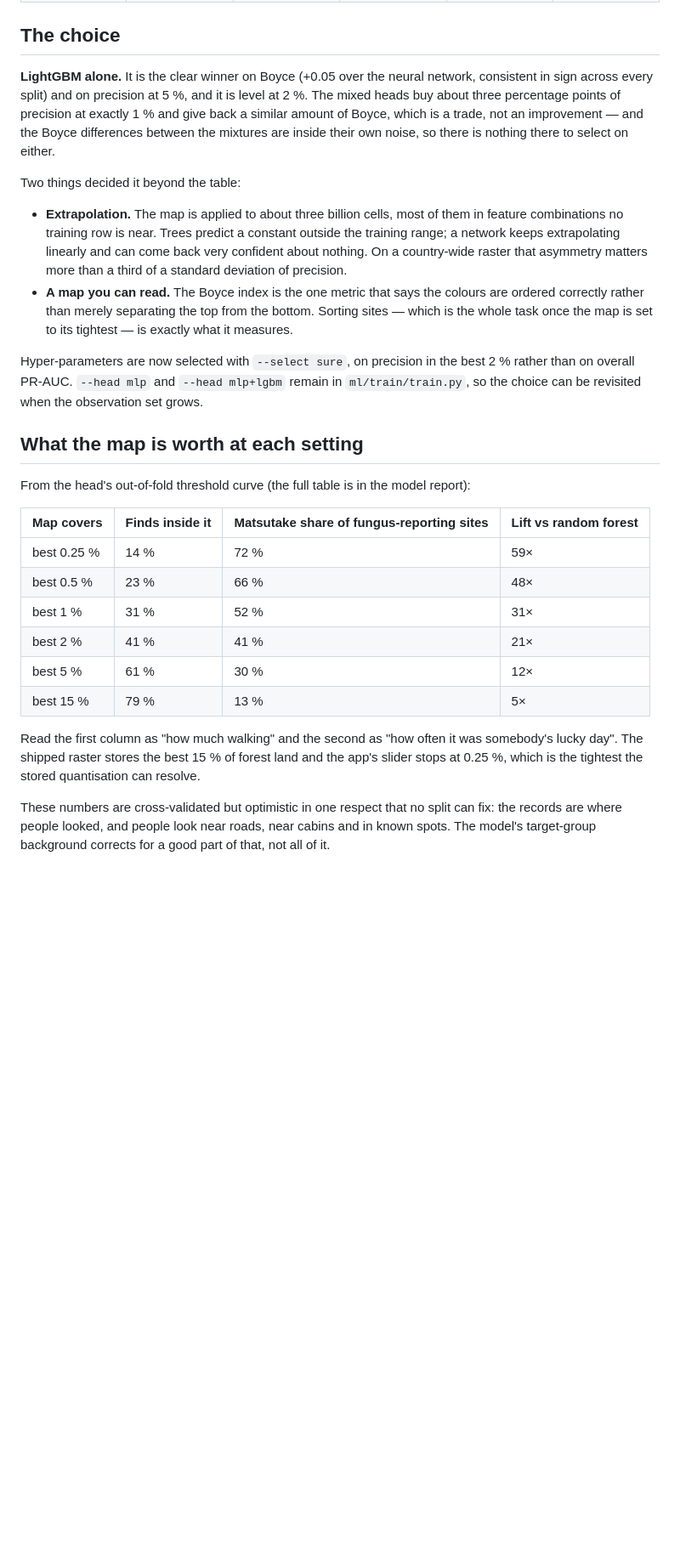
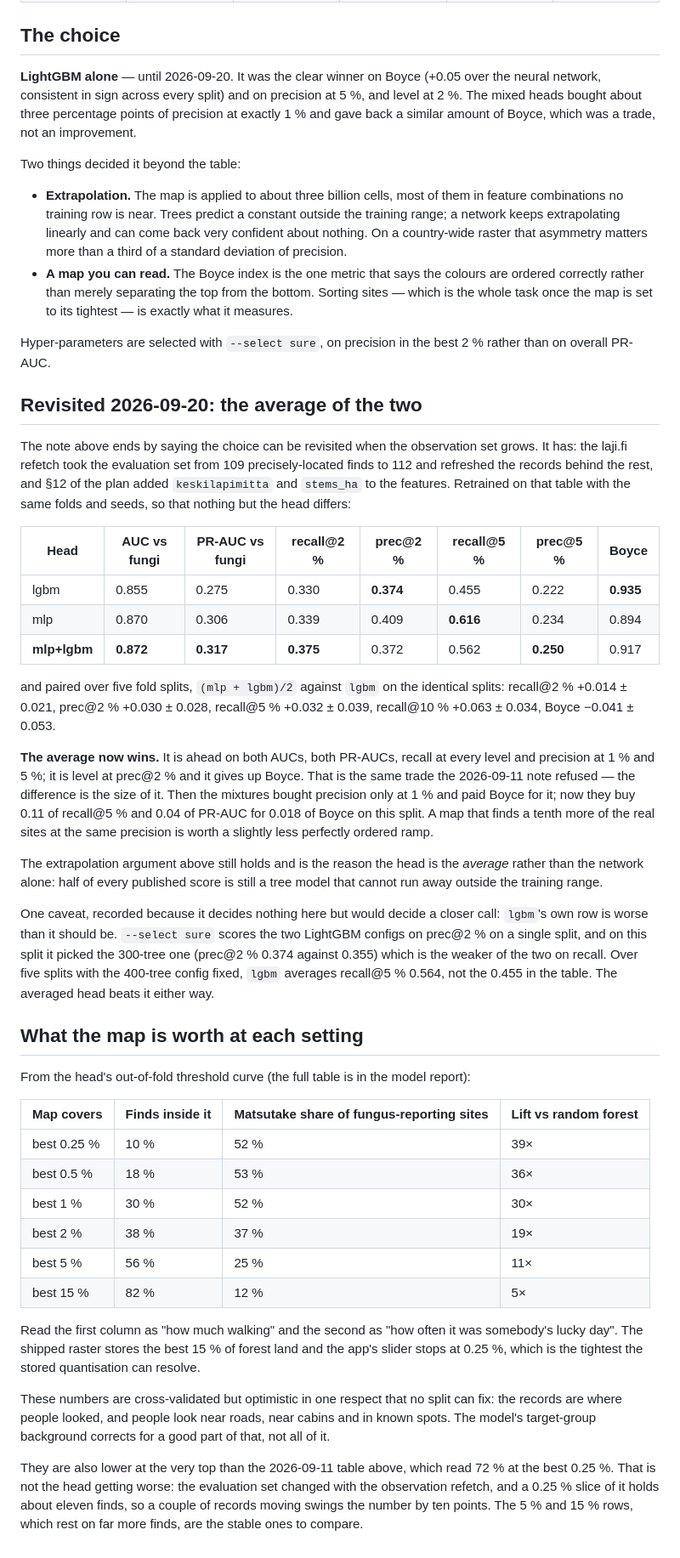
Before and after one commit to mortteli/Matsutake-go, a Markdown page: docs/MODEL_CHOICE_matsutake.md, the part around one of its changes. Shown at 85% size. Rendered like a GitHub page; blank space fills up the shorter version.

```diff
--- a/docs/MODEL_CHOICE_matsutake.md
+++ b/docs/MODEL_CHOICE_matsutake.md
@@ -52,11 +53,10 @@ Paired against LightGBM on the identical splits (mean ± sd of the per-split dif
 
 ## The choice
 
-**LightGBM alone.** It is the clear winner on Boyce (+0.05 over the neural network, consistent in
-sign across every split) and on precision at 5 %, and it is level at 2 %. The mixed heads buy
-about three percentage points of precision at exactly 1 % and give back a similar amount of Boyce,
-which is a trade, not an improvement — and the Boyce differences between the mixtures are inside
-their own noise, so there is nothing there to select on either.
+**LightGBM alone** — until 2026-09-20. It was the clear winner on Boyce (+0.05 over the neural
+network, consistent in sign across every split) and on precision at 5 %, and level at 2 %. The
+mixed heads bought about three percentage points of precision at exactly 1 % and gave back a
+similar amount of Boyce, which was a trade, not an improvement.
 
 Two things decided it beyond the table:
 
@@ -69,9 +69,43 @@ Two things decided it beyond the table:
   correctly rather than merely separating the top from the bottom. Sorting sites — which is the
   whole task once the map is set to its tightest — is exactly what it measures.
 
-Hyper-parameters are now selected with `--select sure`, on precision in the best 2 % rather than
-on overall PR-AUC. `--head mlp` and `--head mlp+lgbm` remain in `ml/train/train.py`, so the choice can
-be revisited when the observation set grows.
+Hyper-parameters are selected with `--select sure`, on precision in the best 2 % rather than on
+overall PR-AUC.
+
+## Revisited 2026-09-20: the average of the two
+
+The note above ends by saying the choice can be revisited when the observation set grows. It has:
+the laji.fi refetch took the evaluation set from 109 precisely-located finds to 112 and refreshed
+the records behind the rest, and §12 of the plan added `keskilapimitta` and `stems_ha` to the
+features. Retrained on that table with the same folds and seeds, so that nothing but the head
+differs:
+
+| Head | AUC vs fungi | PR-AUC vs fungi | recall@2 % | prec@2 % | recall@5 % | prec@5 % | Boyce |
+|---|---|---|---|---|---|---|---|
+| lgbm | 0.855 | 0.275 | 0.330 | **0.374** | 0.455 | 0.222 | **0.935** |
+| mlp | 0.870 | 0.306 | 0.339 | 0.409 | **0.616** | 0.234 | 0.894 |
+| **mlp+lgbm** | **0.872** | **0.317** | **0.375** | 0.372 | 0.562 | **0.250** | 0.917 |
+
+and paired over five fold splits, `(mlp + lgbm)/2` against `lgbm` on the identical splits:
+recall@2 % +0.014 ± 0.021, prec@2 % +0.030 ± 0.028, recall@5 % +0.032 ± 0.039,
+recall@10 % +0.063 ± 0.034, Boyce −0.041 ± 0.053.
+
+**The average now wins.** It is ahead on both AUCs, both PR-AUCs, recall at every level and
+precision at 1 % and 5 %; it is level at prec@2 % and it gives up Boyce. That is the same trade
+the 2026-09-11 note refused — the difference is the size of it. Then the mixtures bought
+precision only at 1 % and paid Boyce for it; now they buy 0.11 of recall@5 % and 0.04 of PR-AUC
+for 0.018 of Boyce on this split. A map that finds a tenth more of the real sites at the same
+precision is worth a slightly less perfectly ordered ramp.
+
+The extrapolation argument above still holds and is the reason the head is the *average* rather
+than the network alone: half of every published score is still a tree model that cannot run away
+outside the training range.
+
+One caveat, recorded because it decides nothing here but would decide a closer call: `lgbm`'s own
+row is worse than it should be. `--select sure` scores the two LightGBM configs on prec@2 % on a
+single split, and on this split it picked the 300-tree one (prec@2 % 0.374 against 0.355) which
+is the weaker of the two on recall. Over five splits with the 400-tree config fixed, `lgbm`
+averages recall@5 % 0.564, not the 0.455 in the table. The averaged head beats it either way.
 
 ## What the map is worth at each setting
 
@@ -79,12 +113,12 @@ From the head's out-of-fold threshold curve (the full table is in the model repo
 
 | Map covers | Finds inside it | Matsutake share of fungus-reporting sites | Lift vs random forest |
 |---|---|---|---|
-| best 0.25 % | 14 % | 72 % | 59× |
-| best 0.5 % | 23 % | 66 % | 48× |
-| best 1 % | 31 % | 52 % | 31× |
-| best 2 % | 41 % | 41 % | 21× |
-| best 5 % | 61 % | 30 % | 12× |
-| best 15 % | 79 % | 13 % | 5× |
+| best 0.25 % | 10 % | 52 % | 39× |
+| best 0.5 % | 18 % | 53 % | 36× |
+| best 1 % | 30 % | 52 % | 30× |
+| best 2 % | 38 % | 37 % | 19× |
+| best 5 % | 56 % | 25 % | 11× |
+| best 15 % | 82 % | 12 % | 5× |
 
 Read the first column as "how much walking" and the second as "how often it was somebody's lucky
 day". The shipped raster stores the best 15 % of forest land and the app's slider stops at
@@ -93,3 +127,9 @@ day". The shipped raster stores the best 15 % of forest land and the app's slide
 These numbers are cross-validated but optimistic in one respect that no split can fix: the
 records are where people looked, and people look near roads, near cabins and in known spots. The
 model's target-group background corrects for a good part of that, not all of it.
+
+They are also lower at the very top than the 2026-09-11 table above, which read 72 % at the best
+0.25 %. That is not the head getting worse: the evaluation set changed with the observation
+refetch, and a 0.25 % slice of it holds about eleven finds, so a couple of records moving swings
+the number by ten points. The 5 % and 15 % rows, which rest on far more finds, are the stable
+ones to compare.
```
Also changed, not shown: other parts of docs/MODEL_CHOICE_matsutake.md (+4 -3 lines), docs/HABITAT_MODEL_PLAN.md (+35 -5 lines), ml/README.md (+4 -4 lines).
